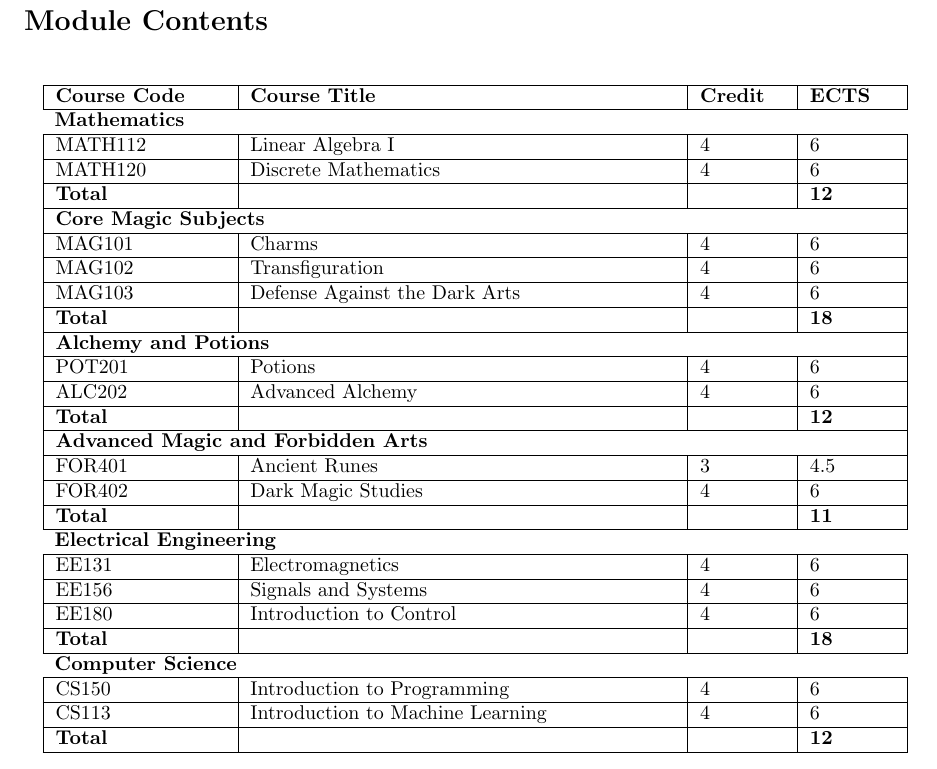
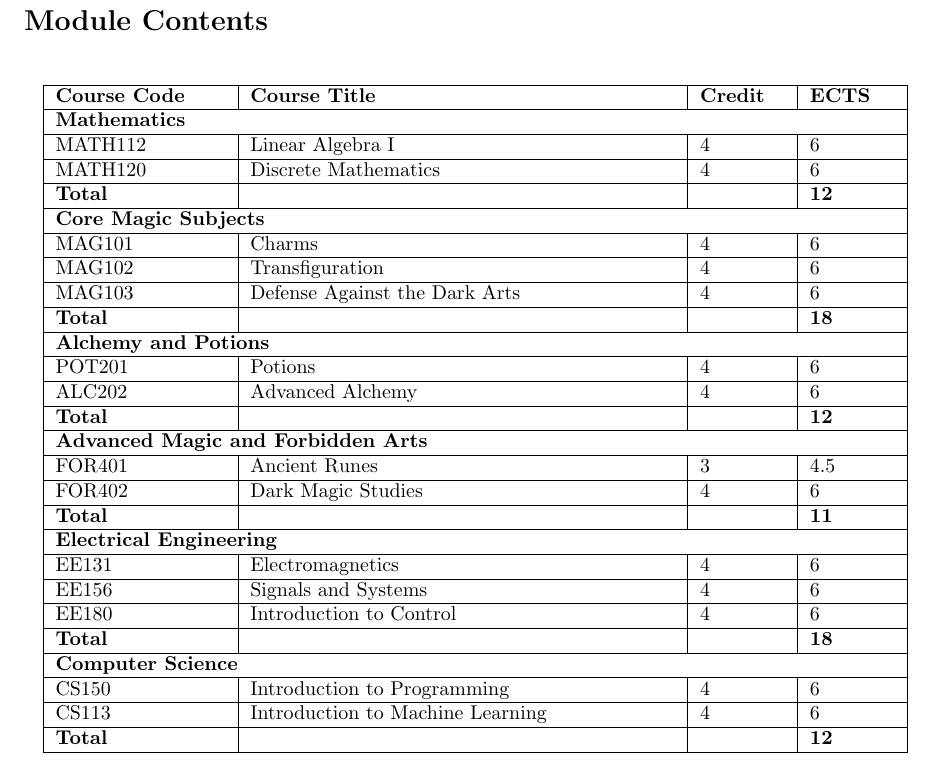
Before and after one commit to roxanaz2002/Module-Handbook-Template, a LaTeX document (outline_page.tex): part of page 3 of 3, cut so that both start at the same text. Compiled offline with pdfLaTeX.

Commit message:
Update outline_page.tex

```diff
--- a/outline_page.tex
+++ b/outline_page.tex
@@ -54,7 +54,7 @@ All courses place a high emphasis on academic integrity and strictly prohibit pl
 %%% 不同课程模块，以下为示例
 % 课程代码 & 课程名称 & 学分 & ECT
 % Mathematics
-\multicolumn{4}{l}{\textbf{Mathematics}} \\ \hline
+\multicolumn{4}{|l|}{\textbf{Mathematics}} \\ \hline
 MATH112 & Linear Algebra I & 4 & 6 \\ \hline
 MATH120 & Discrete Mathematics & 4 & 6 \\ \hline
 \textbf{Total} & & & \textbf{12}\\ \hline
@@ -76,14 +76,14 @@ FOR402 & Dark Magic Studies & 4 & 6 \\ \hline
 \textbf{Total} & & & \textbf{11} \\ \hline
 
 % Electrical Engineering
-\multicolumn{4}{l}{\textbf{Electrical Engineering}} \\ \hline
+\multicolumn{4}{|l|}{\textbf{Electrical Engineering}} \\ \hline
 EE131   & Electromagnetics & 4 & 6 \\ \hline
 EE156   & Signals and Systems & 4 & 6 \\ \hline
 EE180   & Introduction to Control & 4 & 6 \\ \hline
 \textbf{Total} & & & \textbf{18}\\ \hline
 
 % Computer Science
-\multicolumn{4}{l}{\textbf{Computer Science}} \\ \hline
+\multicolumn{4}{|l|}{\textbf{Computer Science}} \\ \hline
 CS150   & Introduction to Programming & 4 & 6 \\ \hline
 CS113   & Introduction to Machine Learning & 4 & 6 \\ \hline
 \textbf{Total} & & & \textbf{12}\\ \hline
```
